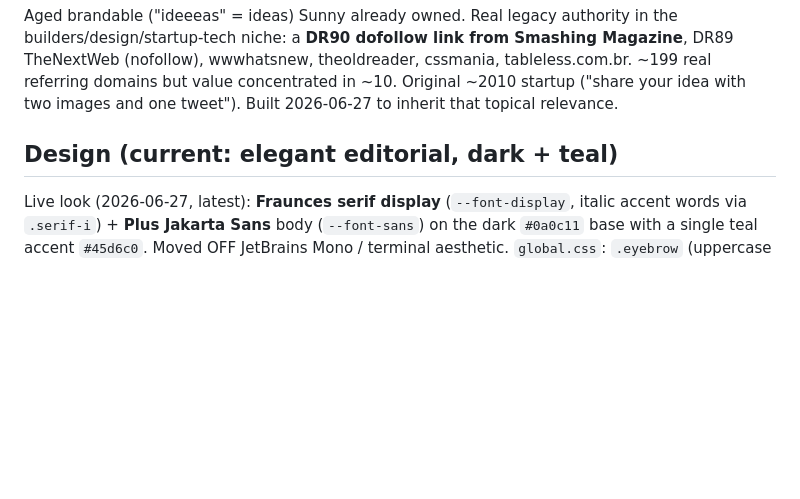
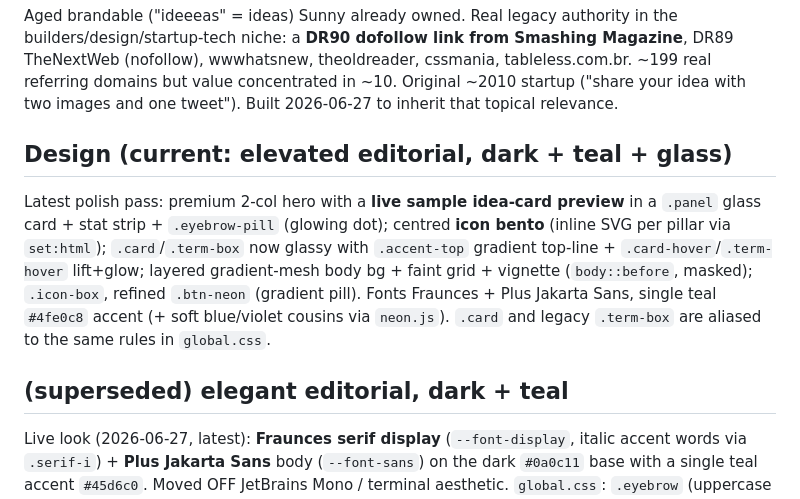
Before and after one commit to sunnyp81/ideeeas, a Markdown page: CLAUDE.md, the part around the change. Drawn GitHub-style; blank space fills up the shorter version.

Commit message:
Brain: record elevated hero/bento/glass design
Co-Authored-By: Claude Opus 4.8 (1M context) <noreply@anthropic.com>
Claude-Session: https://claude.ai/code/session_01L93gRb3AUAAhy8D4uyyugK

```diff
--- a/CLAUDE.md
+++ b/CLAUDE.md
@@ -5,7 +5,10 @@ Astro 5 + Tailwind 4 static content site. A growing library of **validated start
 ## Why this domain
 Aged brandable ("ideeeas" = ideas) Sunny already owned. Real legacy authority in the builders/design/startup-tech niche: a **DR90 dofollow link from Smashing Magazine**, DR89 TheNextWeb (nofollow), wwwhatsnew, theoldreader, cssmania, tableless.com.br. ~199 real referring domains but value concentrated in ~10. Original ~2010 startup ("share your idea with two images and one tweet"). Built 2026-06-27 to inherit that topical relevance.
 
-## Design (current: elegant editorial, dark + teal)
+## Design (current: elevated editorial, dark + teal + glass)
+Latest polish pass: premium 2-col hero with a **live sample idea-card preview** in a `.panel` glass card + stat strip + `.eyebrow-pill` (glowing dot); centred **icon bento** (inline SVG per pillar via `set:html`); `.card`/`.term-box` now glassy with `.accent-top` gradient top-line + `.card-hover`/`.term-hover` lift+glow; layered gradient-mesh body bg + faint grid + vignette (`body::before`, masked); `.icon-box`, refined `.btn-neon` (gradient pill). Fonts Fraunces + Plus Jakarta Sans, single teal `#4fe0c8` accent (+ soft blue/violet cousins via `neon.js`). `.card` and legacy `.term-box` are aliased to the same rules in `global.css`.
+
+## (superseded) elegant editorial, dark + teal
 Live look (2026-06-27, latest): **Fraunces serif display** (`--font-display`, italic accent words via `.serif-i`) + **Plus Jakarta Sans** body (`--font-sans`) on the dark `#0a0c11` base with a single teal accent `#45d6c0`. Moved OFF JetBrains Mono / terminal aesthetic. `global.css`: `.eyebrow` (uppercase tracked teal label, replaces old `$`/`#` shell bits), `.term-box` (now soft rounded card, `--c` accent on `.legend` + `.term-hover` lift), `.btn-neon` (pill teal) / `.btn-wire`, `.grad-text` (teal→blue), `.serif-i` (Fraunces italic), `.glow`, `.rule`, `.spark-link`, `.chip`. IdeaCard uses a clean dot difficulty meter (`●○`) and plain labels. `neon.js pickNeon(i)` returns 3 teal-family cousins for subtle per-card tonal variation. To re-skin swap `global.css` tokens/utilities + fonts in `Base.astro`. Favicon (teal mark) + OG (serif) match.
 
 ## (superseded) refined dark tech, single teal accent
```
